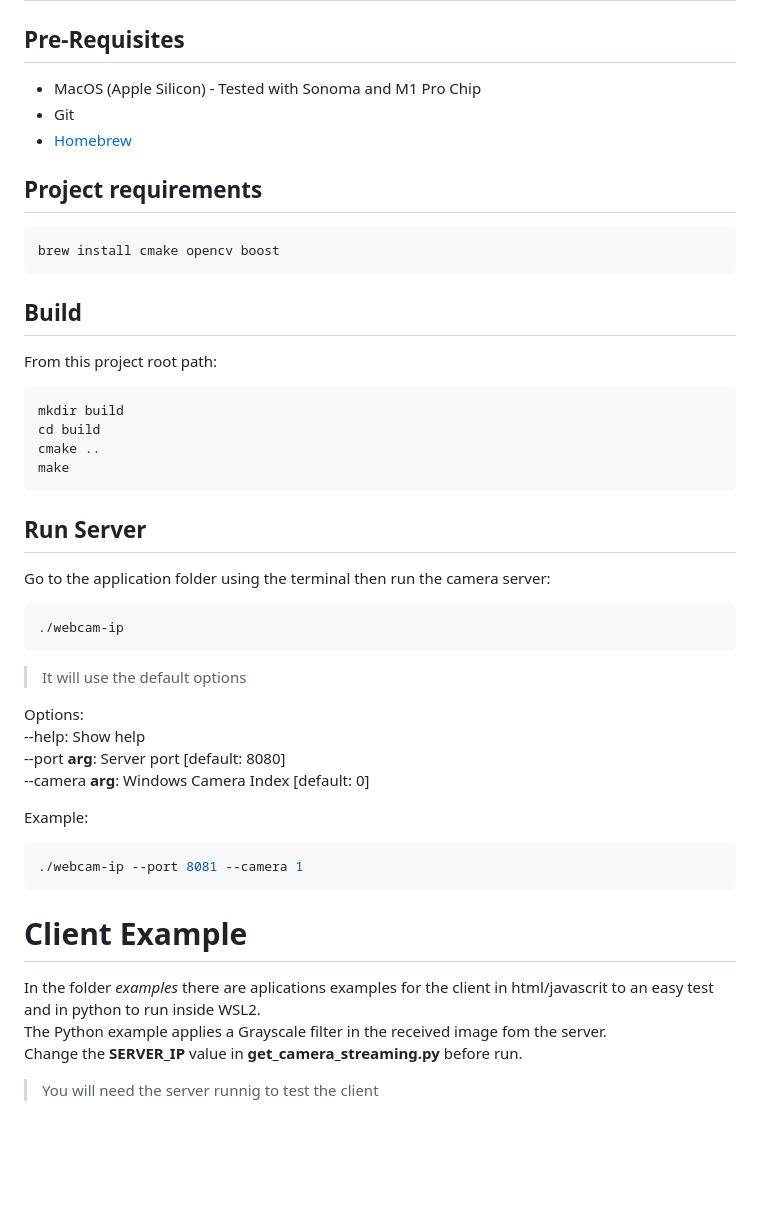
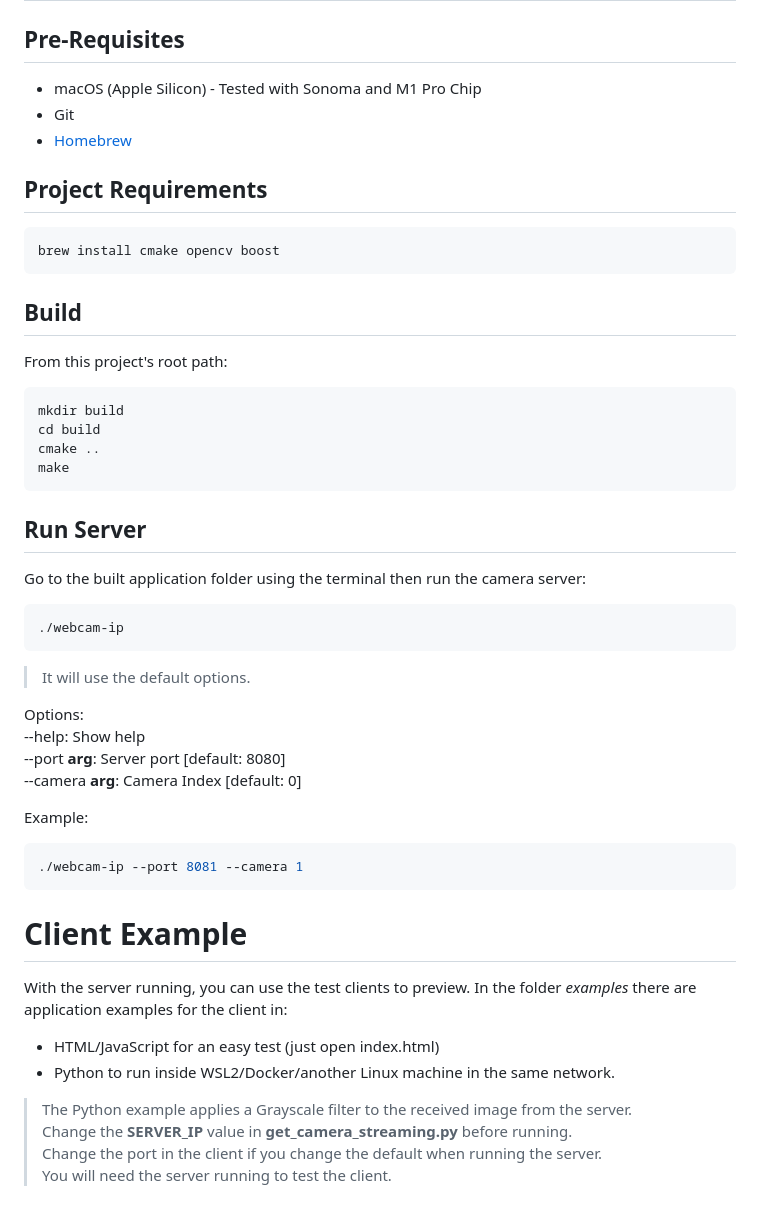
Before and after one commit to alexandremendoncaalvaro/webcam-ip, a Markdown page: README.md, the part around the change printed below. Rendered like a GitHub page; blank space fills up the shorter version.

````diff
--- a/README.md
+++ b/README.md
@@ -83,11 +83,11 @@ The picture below shows an example of this by connecting to a Node.js server run
 
 ## Pre-Requisites
 
-- MacOS (Apple Silicon) - Tested with Sonoma and M1 Pro Chip
+- macOS (Apple Silicon) - Tested with Sonoma and M1 Pro Chip
 - Git
 - [Homebrew](https://brew.sh/)
 
-## Project requirements
+## Project Requirements
 
 ```bash
 brew install cmake opencv boost
@@ -95,7 +95,7 @@ brew install cmake opencv boost
 
 ## Build
 
-From this project root path:
+From this project's root path:
 
 ```bash
 mkdir build
@@ -106,18 +106,18 @@ make
 
 ## Run Server
 
-Go to the application folder using the terminal then run the camera server:
+Go to the built application folder using the terminal then run the camera server:
 
 ```bash
 ./webcam-ip
 ```
 
-> It will use the default options
+> It will use the default options.
 
 Options:
  --help: Show help
  --port **arg**: Server port [default: 8080]
- --camera **arg**: Windows Camera Index [default: 0]
+ --camera **arg**: Camera Index [default: 0]
 
 Example:
 
@@ -127,8 +127,12 @@ Example:
 
 # Client Example
 
-In the folder _examples_ there are aplications examples for the client in html/javascrit to an easy test and in python to run inside WSL2.
-The Python example applies a Grayscale filter in the received image fom the server.
-Change the **SERVER_IP** value in **get_camera_streaming.py** before run.
+With the server running, you can use the test clients to preview. In the folder _examples_ there are application examples for the client in:
 
-> You will need the server runnig to test the client
+- HTML/JavaScript for an easy test (just open index.html)
+- Python to run inside WSL2/Docker/another Linux machine in the same network.
+
+> The Python example applies a Grayscale filter to the received image from the server.
+> Change the **SERVER_IP** value in **get_camera_streaming.py** before running.
+> Change the port in the client if you change the default when running the server.
+> You will need the server running to test the client.
````
Also changed, not shown: other parts of README.md (+9 -9 lines), readme/webcam-ip.png, 5 other files.
